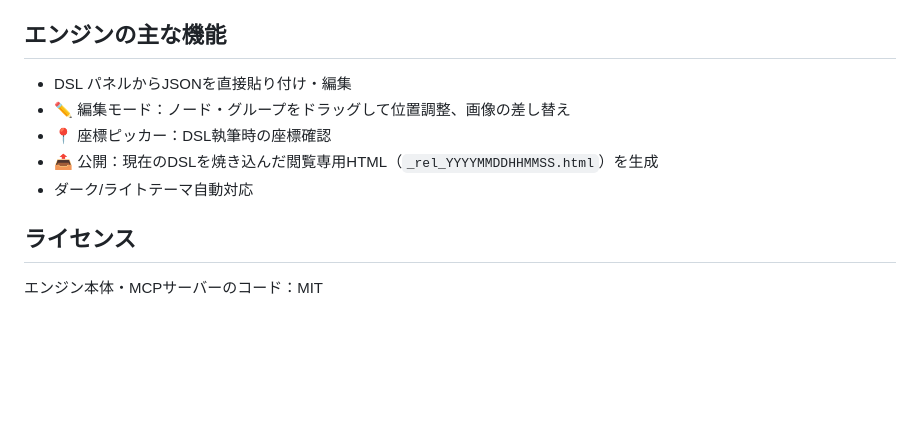
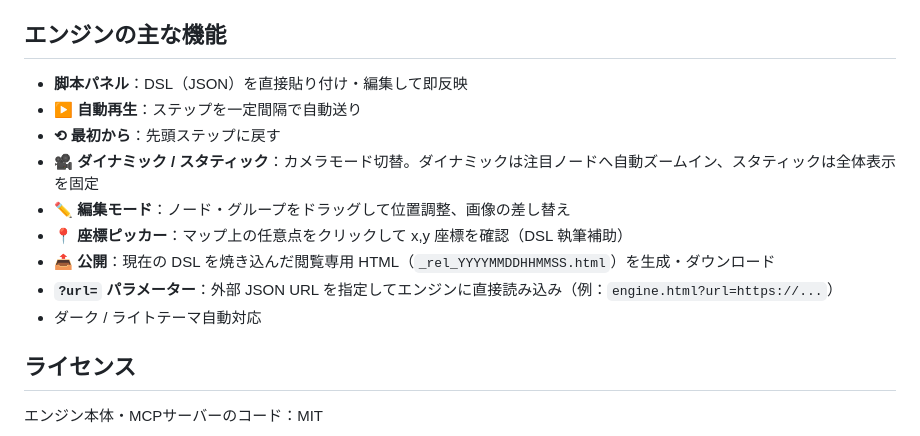
Before and after one commit to konohana-alt/kankeizu, a Markdown page: README.md, the part around the change. Drawn GitHub-style; blank space fills up the shorter version.

Commit message:
docs: エンジンの主な機能一覧を網羅的に更新
自動再生・最初から・カメラモード切替・?url=パラメーターを追加

Co-Authored-By: Claude Sonnet 4.6 <noreply@anthropic.com>

```diff
--- a/README.md
+++ b/README.md
@@ -73,11 +73,15 @@ MCPクライアントの設定に追加：
 
 ## エンジンの主な機能
 
-- DSL パネルからJSONを直接貼り付け・編集
-- ✏️ 編集モード：ノード・グループをドラッグして位置調整、画像の差し替え
-- 📍 座標ピッカー：DSL執筆時の座標確認
-- 📤 公開：現在のDSLを焼き込んだ閲覧専用HTML（`_rel_YYYYMMDDHHMMSS.html`）を生成
-- ダーク/ライトテーマ自動対応
+- **脚本パネル**：DSL（JSON）を直接貼り付け・編集して即反映
+- **▶ 自動再生**：ステップを一定間隔で自動送り
+- **⟲ 最初から**：先頭ステップに戻す
+- **🎥 ダイナミック / スタティック**：カメラモード切替。ダイナミックは注目ノードへ自動ズームイン、スタティックは全体表示を固定
+- **✏️ 編集モード**：ノード・グループをドラッグして位置調整、画像の差し替え
+- **📍 座標ピッカー**：マップ上の任意点をクリックして x,y 座標を確認（DSL 執筆補助）
+- **📤 公開**：現在の DSL を焼き込んだ閲覧専用 HTML（`_rel_YYYYMMDDHHMMSS.html`）を生成・ダウンロード
+- **`?url=` パラメーター**：外部 JSON URL を指定してエンジンに直接読み込み（例：`engine.html?url=https://...`）
+- ダーク / ライトテーマ自動対応
 
 ## ライセンス
 
```
